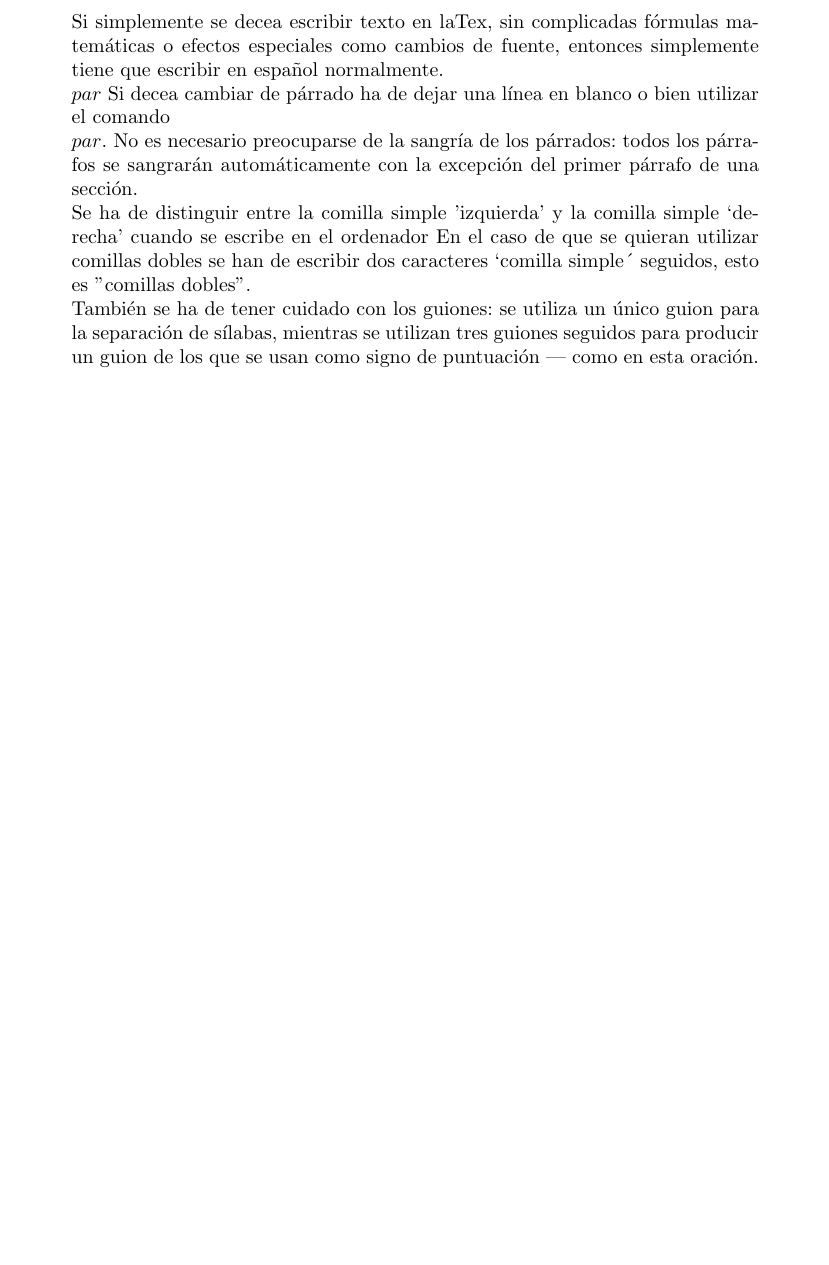
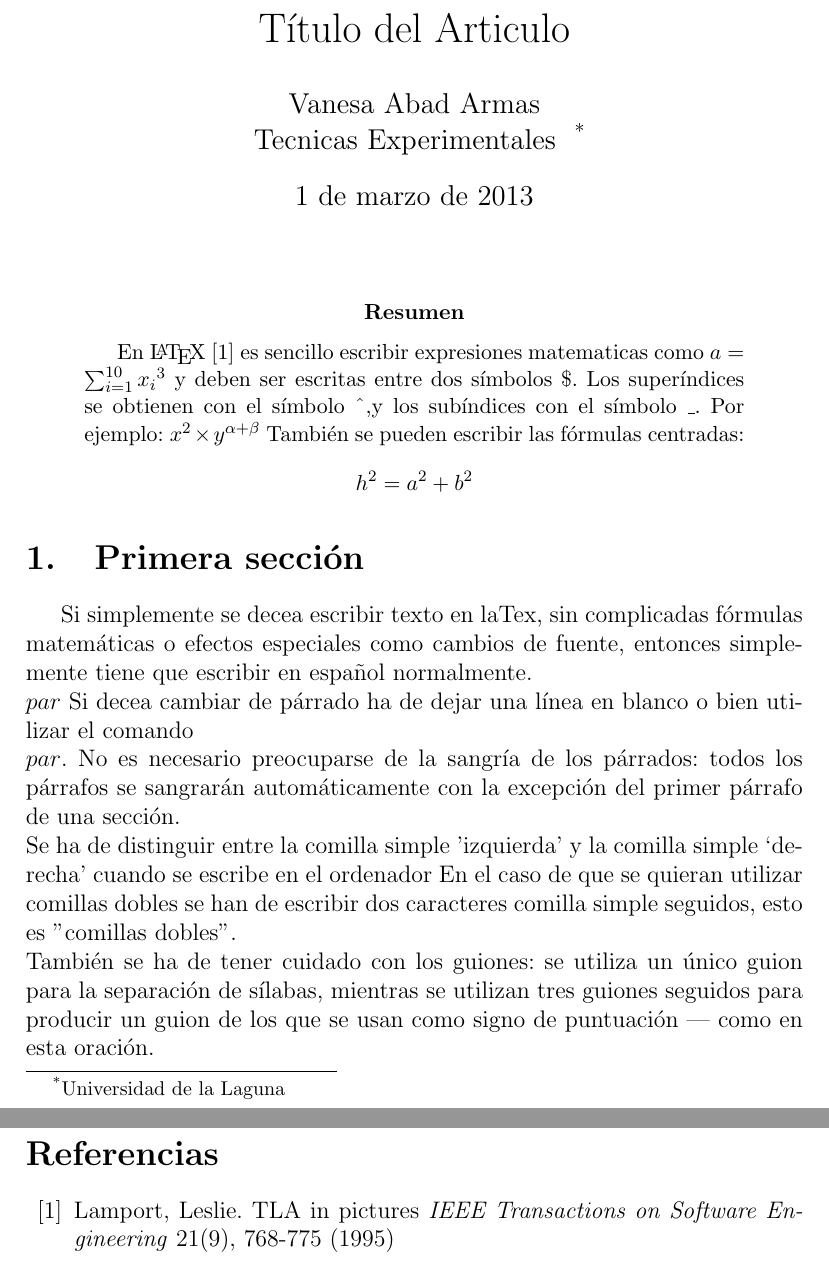
Before and after one commit to alu0100636857/prct03, a LaTeX paper (src/latex-src.tex): part of the page before the commit and two parts of pages 1 and 2 of 2 after it, the two joined at a grey line, cut at the place of the change, the shorter picture padded with empty space. Compiled offline with pdfLaTeX.

Commit message:
Estilo artículo (article)

```diff
--- a/src/latex-src.tex
+++ b/src/latex-src.tex
@@ -3,6 +3,24 @@
 \usepackage[spanish]{babel}
 
 \begin{document}
+\title{Título del Articulo}
+\author{Vanesa Abad Armas\\
+	Tecnicas Experimentales ~\footnote{Universidad de la Laguna}
+	}
+\date{\today}
+\maketitle
+\begin{abstract}
+   En \LaTeX{}~\cite{Lam:86} es sencillo escribir expresiones
+matematicas como $a=\sum_{i=1}^{10}{x_i}^{3} $
+y deben ser escritas entre dos símbolos \$.
+Los superíndices se obtienen con el símbolo \^{},y
+los subíndices con el símbolo \_.
+Por ejemplo: $x^2 \times y^{\alpha + \beta}$
+También se pueden escribir las fórmulas centradas:
+\[h^2=a^2 + b^2\]
+\end{abstract}
+\section{Primera sección}
+
 Si simplemente se decea escribir texto en laTex,
 sin complicadas f\'ormulas matem\'aticas o efectos especiales
 como cambios de fuente, entonces simplemente tiene que escribir
@@ -15,10 +33,18 @@ del primer párrafo de una sección.\\
 Se ha de distinguir entre la comilla simple 'izquierda'
 y la comilla simple `derecha' cuando se escribe en el ordenador
 En el caso de que se quieran utilizar comillas dobles se han de
-escribir dos caracteres `comilla simple´ seguidos, esto es
+escribir dos caracteres comilla simple seguidos, esto es
 ''comillas dobles''.\\
 También se ha de tener cuidado con los guiones: se utiliza un único
 guion para la separación de sílabas, mientras se utilizan
 tres guiones seguidos para producir un guion de los que se usan
 como signo de puntuación --- como en esta oración.
+\begin{thebibliography}{00}
+  \bibitem{Lam:86}
+    Lamport, Leslie.
+    TLA in pictures
+    \emph{IEEE Transactions on Software Engineering}
+    21(9), 768-775
+    (1995)
+\end{thebibliography}
 \end{document}
```
Also changed, not shown: src/latex-src.tex (2 more changed lines), 3 other files.
